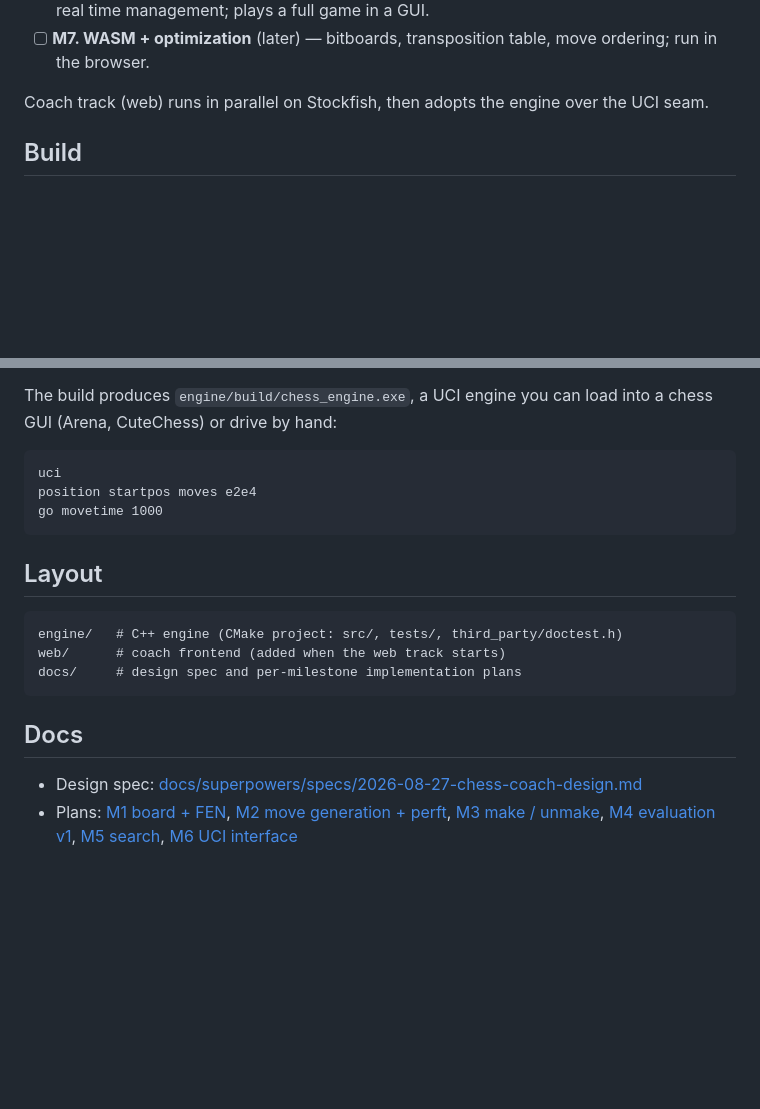
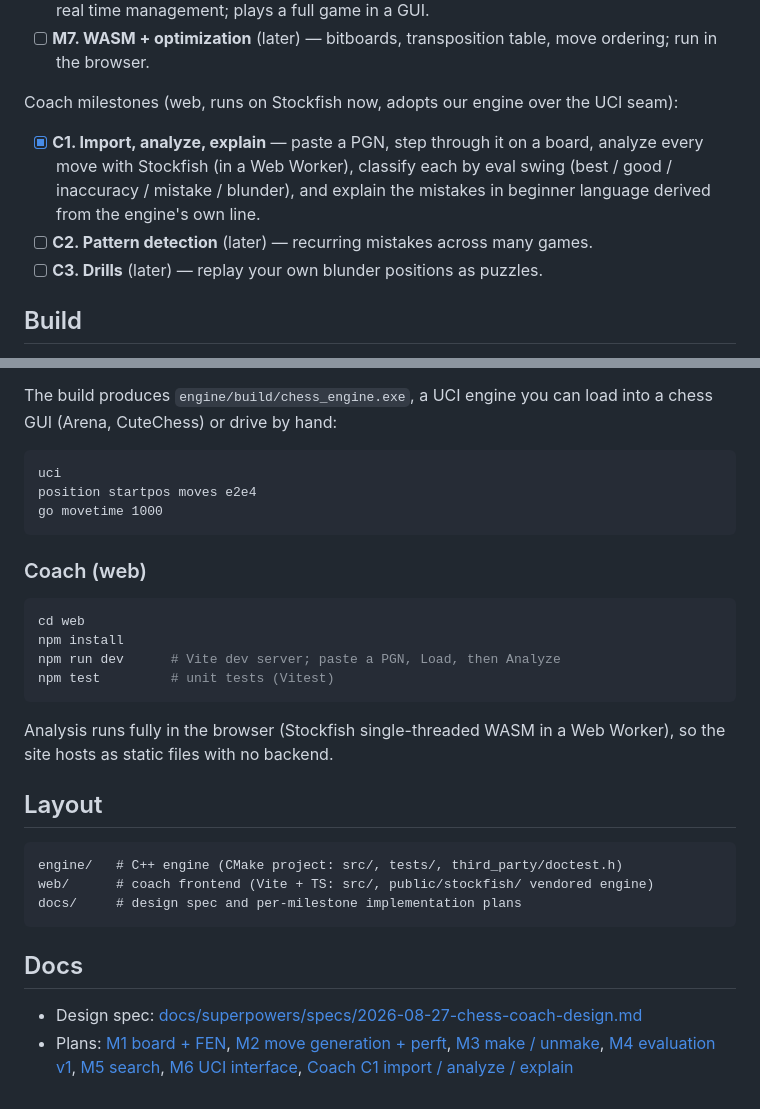
Before and after one commit to aayushpokhrel1/Chess_Coach, a Markdown page: README.md, 2 parts joined by grey strips. Rendered like a GitHub page; blank space fills up the shorter version.

Commit message:
docs: mark Coach C1 complete, add web track to README

````diff
--- a/README.md
+++ b/README.md
@@ -50,7 +50,14 @@ Engine milestones (correctness before speed):
 - [ ] **M7. WASM + optimization** (later) — bitboards, transposition table, move
   ordering; run in the browser.
 
-Coach track (web) runs in parallel on Stockfish, then adopts the engine over the UCI seam.
+Coach milestones (web, runs on Stockfish now, adopts our engine over the UCI seam):
+
+- [x] **C1. Import, analyze, explain** — paste a PGN, step through it on a board, analyze
+  every move with Stockfish (in a Web Worker), classify each by eval swing
+  (best / good / inaccuracy / mistake / blunder), and explain the mistakes in beginner
+  language derived from the engine's own line.
+- [ ] **C2. Pattern detection** (later) — recurring mistakes across many games.
+- [ ] **C3. Drills** (later) — replay your own blunder positions as puzzles.
 
 ## Build
 
@@ -75,11 +82,23 @@ position startpos moves e2e4
 go movetime 1000
 ```
 
+### Coach (web)
+
+```bash
+cd web
+npm install
+npm run dev      # Vite dev server; paste a PGN, Load, then Analyze
+npm test         # unit tests (Vitest)
+```
+
+Analysis runs fully in the browser (Stockfish single-threaded WASM in a Web Worker), so the
+site hosts as static files with no backend.
+
 ## Layout
 
 ```
 engine/   # C++ engine (CMake project: src/, tests/, third_party/doctest.h)
-web/      # coach frontend (added when the web track starts)
+web/      # coach frontend (Vite + TS: src/, public/stockfish/ vendored engine)
 docs/     # design spec and per-milestone implementation plans
 ```
 
@@ -91,4 +110,5 @@ docs/     # design spec and per-milestone implementation plans
   [M3 make / unmake](docs/superpowers/plans/2026-09-01-engine-m3-make-unmake.md),
   [M4 evaluation v1](docs/superpowers/plans/2026-09-01-engine-m4-evaluation.md),
   [M5 search](docs/superpowers/plans/2026-09-01-engine-m5-search.md),
-  [M6 UCI interface](docs/superpowers/plans/2026-09-02-engine-m6-uci.md)
+  [M6 UCI interface](docs/superpowers/plans/2026-09-02-engine-m6-uci.md),
+  [Coach C1 import / analyze / explain](docs/superpowers/plans/2026-09-02-coach-m1-analyze-explain.md)
````
